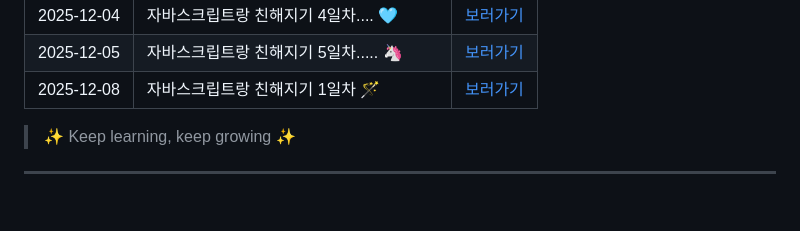
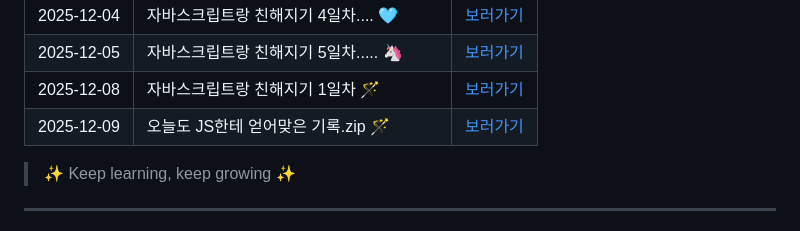
Before and after one commit to yealin00/yealin00, a Markdown page: README.md, the part around the change. GitHub-like rendering; blank space fills up the shorter version.

Commit message:
docs: 2025-12-09 TIL 제목 업데이트

```diff
--- a/README.md
+++ b/README.md
@@ -63,6 +63,7 @@
 | 2025-12-04 | 자바스크립트랑 친해지기 4일차.... 🩵       | [보러가기](./TIL/2025-12-04.md) |
 | 2025-12-05 | 자바스크립트랑 친해지기 5일차..... 🦄       | [보러가기](./TIL/2025-12-05.md) |
 | 2025-12-08 | 자바스크립트랑 친해지기 1일차 🪄       | [보러가기](./TIL/2025-12-08.md) |
+| 2025-12-09 | 오늘도 JS한테 얻어맞은 기록.zip 🪄       | [보러가기](./TIL/2025-12-09.md) |
 
 > ✨ Keep learning, keep growing ✨
 
```
